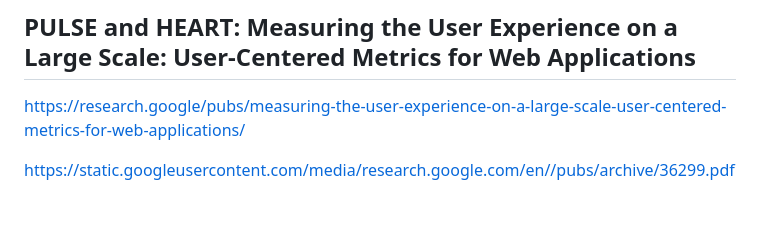
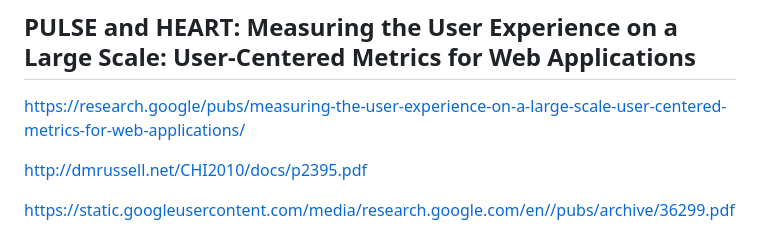
Before and after one commit to lloydchang/tvp-k8s, a Markdown page: fastapi/tvp_footer.md, the part around the change. GitHub-like rendering; blank space fills up the shorter version.

```diff
--- a/fastapi/tvp_footer.md
+++ b/fastapi/tvp_footer.md
@@ -78,6 +78,8 @@ https://dl.acm.org/cms/attachment/html/10.1145/3595878/assets/html/noda-table1.p
 
 https://research.google/pubs/measuring-the-user-experience-on-a-large-scale-user-centered-metrics-for-web-applications/
 
+http://dmrussell.net/CHI2010/docs/p2395.pdf
+
 https://static.googleusercontent.com/media/research.google.com/en//pubs/archive/36299.pdf
 
 > **PULSE METRICS**
```
